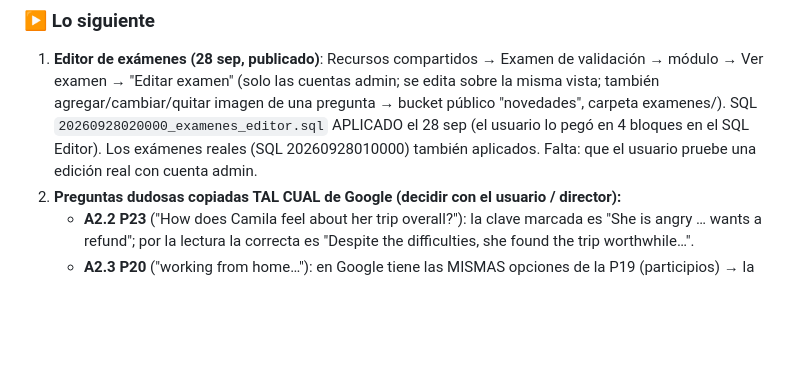
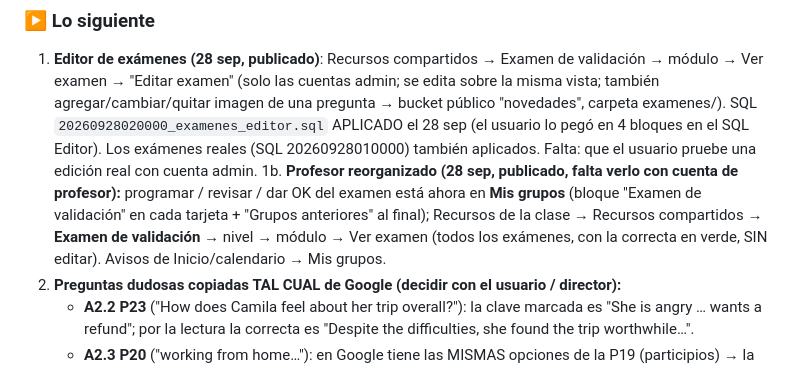
Before and after one commit to Titorpg/lef-landing, a Markdown page: estado.md, the part around the change. GitHub-like rendering; blank space fills up the shorter version.

Commit message:
estado.md: examenes del profesor en Mis grupos y Recursos compartidos
Co-Authored-By: Claude Opus 5.5 <noreply@anthropic.com>
Claude-Session: https://claude.ai/code/session_01Y5EiwRboGAu8XmXWjNuEen

```diff
--- a/estado.md
+++ b/estado.md
@@ -9,6 +9,11 @@
    carpeta examenes/). SQL `20260928020000_examenes_editor.sql` APLICADO el 28 sep (el usuario
    lo pegó en 4 bloques en el SQL Editor). Los exámenes reales (SQL 20260928010000) también
    aplicados. Falta: que el usuario pruebe una edición real con cuenta admin.
+1b. **Profesor reorganizado (28 sep, publicado, falta verlo con cuenta de profesor):**
+   programar / revisar / dar OK del examen está ahora en **Mis grupos** (bloque "Examen de
+   validación" en cada tarjeta + "Grupos anteriores" al final); Recursos de la clase →
+   Recursos compartidos → **Examen de validación** → nivel → módulo → Ver examen (todos los
+   exámenes, con la correcta en verde, SIN editar). Avisos de Inicio/calendario → Mis grupos.
 2. **Preguntas dudosas copiadas TAL CUAL de Google (decidir con el usuario / director):**
    - **A2.2 P23** ("How does Camila feel about her trip overall?"): la clave marcada es "She is
      angry … wants a refund"; por la lectura la correcta es "Despite the difficulties, she found
```
